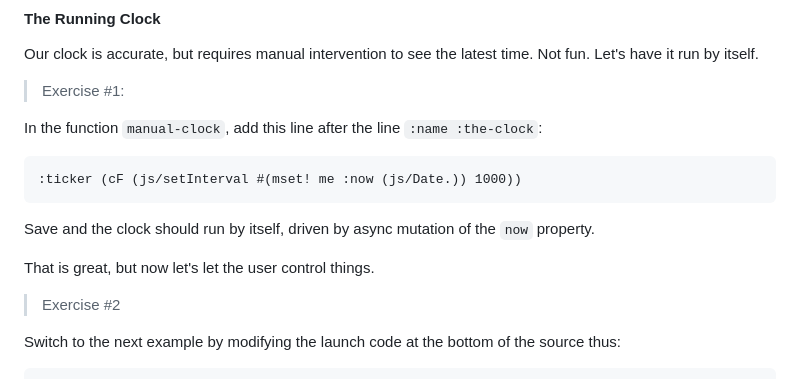
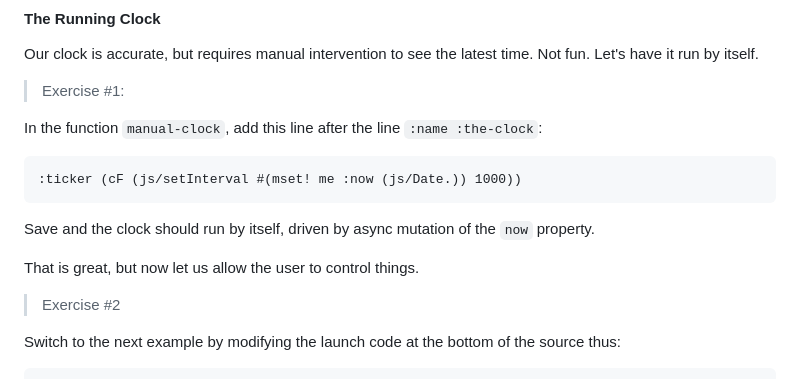
Before and after one commit to kennytilton/web-mx, a Markdown page: doc/intro-clock.md, the part around the change. Drawn GitHub-style.

````diff
--- a/doc/intro-clock.md
+++ b/doc/intro-clock.md
@@ -73,7 +73,7 @@ In the function `manual-clock`, add this line after the line `:name :the-clock`:
 ```
 Save and the clock should run by itself, driven by async mutation of the `now` property.
 
-That is great, but now let's let the user control things.
+That is great, but now let us allow the user to control things.
 
 > Exercise #2
 
````
